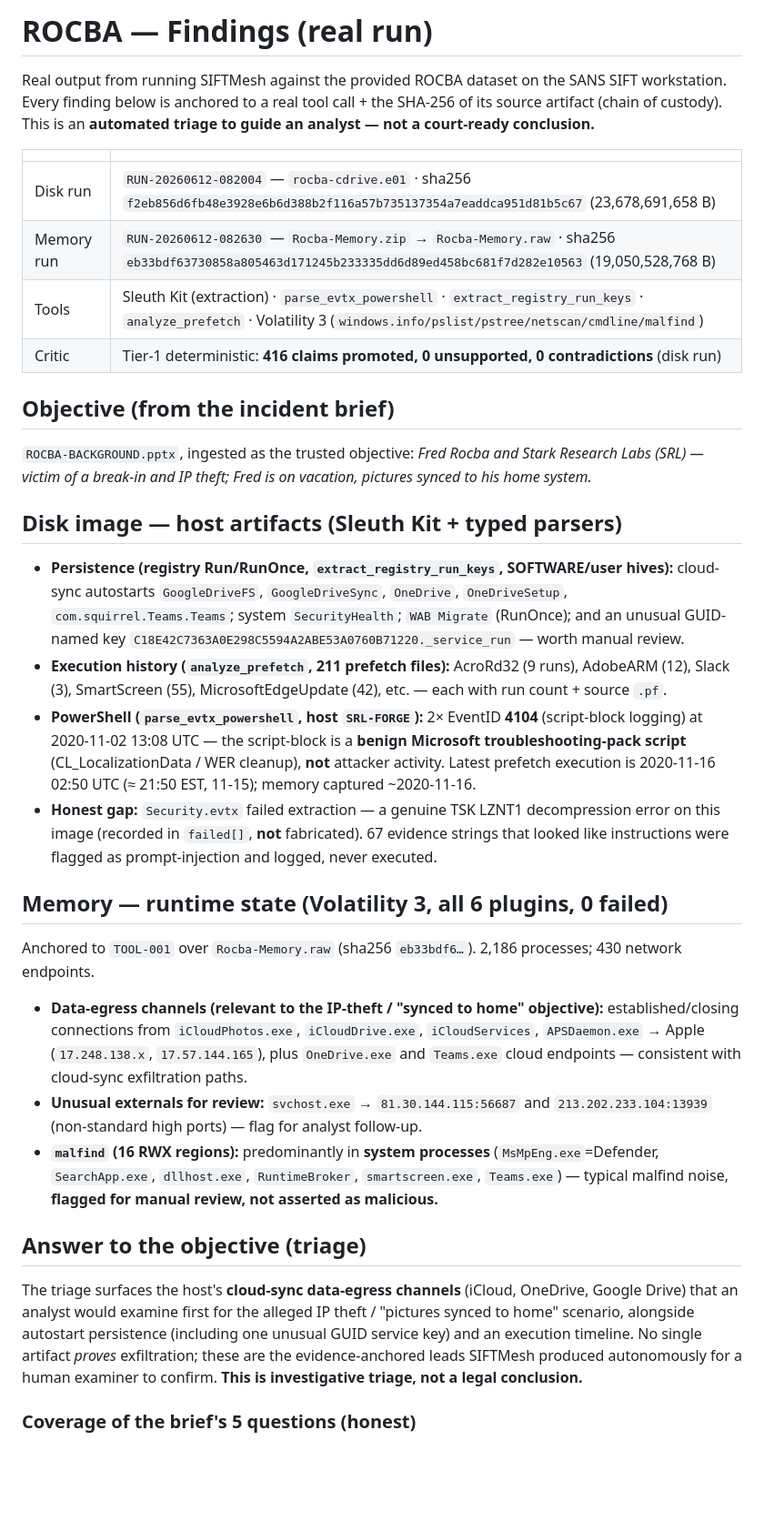
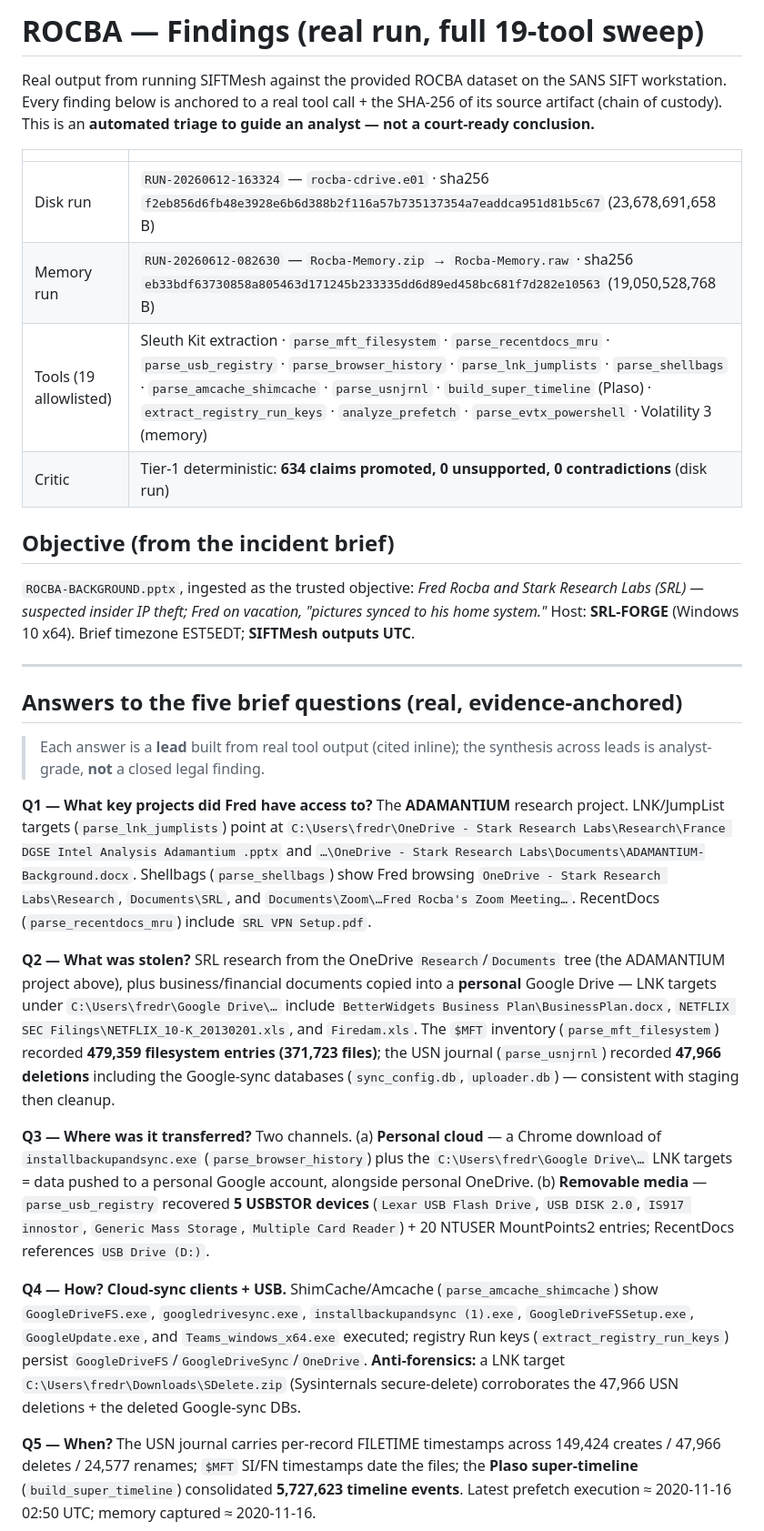
Before and after one commit to aryanbuilds/Project_SIFTAMESS, a Markdown page: docs/findings_rocba.md, the part around one of its changes. Shown at 91% size. Drawn GitHub-style; blank space fills up the shorter version.

```diff
--- a/docs/findings_rocba.md
+++ b/docs/findings_rocba.md
@@ -1,4 +1,4 @@
-# ROCBA — Findings (real run)
+# ROCBA — Findings (real run, full 19-tool sweep)
 
 Real output from running SIFTMesh against the provided ROCBA dataset on the SANS SIFT workstation.
 Every finding below is anchored to a real tool call + the SHA-256 of its source artifact (chain of
@@ -6,54 +6,60 @@ custody). This is an **automated triage to guide an analyst — not a court-read
 
 | | |
 |---|---|
-| Disk run | `RUN-20260612-082004` — `rocba-cdrive.e01` · sha256 `f2eb856d6fb48e3928e6b6d388b2f116a57b735137354a7eaddca951d81b5c67` (23,678,691,658 B) |
+| Disk run | `RUN-20260612-163324` — `rocba-cdrive.e01` · sha256 `f2eb856d6fb48e3928e6b6d388b2f116a57b735137354a7eaddca951d81b5c67` (23,678,691,658 B) |
 | Memory run | `RUN-20260612-082630` — `Rocba-Memory.zip` → `Rocba-Memory.raw` · sha256 `eb33bdf63730858a805463d171245b233335dd6d89ed458bc681f7d282e10563` (19,050,528,768 B) |
-| Tools | Sleuth Kit (extraction) · `parse_evtx_powershell` · `extract_registry_run_keys` · `analyze_prefetch` · Volatility 3 (`windows.info/pslist/pstree/netscan/cmdline/malfind`) |
-| Critic | Tier-1 deterministic: **416 claims promoted, 0 unsupported, 0 contradictions** (disk run) |
+| Tools (19 allowlisted) | Sleuth Kit extraction · `parse_mft_filesystem` · `parse_recentdocs_mru` · `parse_usb_registry` · `parse_browser_history` · `parse_lnk_jumplists` · `parse_shellbags` · `parse_amcache_shimcache` · `parse_usnjrnl` · `build_super_timeline` (Plaso) · `extract_registry_run_keys` · `analyze_prefetch` · `parse_evtx_powershell` · Volatility 3 (memory) |
+| Critic | Tier-1 deterministic: **634 claims promoted, 0 unsupported, 0 contradictions** (disk run) |
 
 ## Objective (from the incident brief)
 
 `ROCBA-BACKGROUND.pptx`, ingested as the trusted objective: *Fred Rocba and Stark Research Labs (SRL)
-— victim of a break-in and IP theft; Fred is on vacation, pictures synced to his home system.*
+— suspected insider IP theft; Fred on vacation, "pictures synced to his home system."* Host:
+**SRL-FORGE** (Windows 10 x64). Brief timezone EST5EDT; **SIFTMesh outputs UTC**.
 
-## Disk image — host artifacts (Sleuth Kit + typed parsers)
+---
 
-- **Persistence (registry Run/RunOnce, `extract_registry_run_keys`, SOFTWARE/user hives):**
-  cloud-sync autostarts `GoogleDriveFS`, `GoogleDriveSync`, `OneDrive`, `OneDriveSetup`,
-  `com.squirrel.Teams.Teams`; system `SecurityHealth`; `WAB Migrate` (RunOnce); and an unusual
-  GUID-named key `C18E42C7363A0E298C5594A2ABE53A0760B71220._service_run` — worth manual review.
-- **Execution history (`analyze_prefetch`, 211 prefetch files):** AcroRd32 (9 runs), AdobeARM (12),
-  Slack (3), SmartScreen (55), MicrosoftEdgeUpdate (42), etc. — each with run count + source `.pf`.
-- **PowerShell (`parse_evtx_powershell`, host `SRL-FORGE`):** 2× EventID **4104** (script-block
-  logging) at 2020-11-02 13:08 UTC — the script-block is a **benign Microsoft troubleshooting-pack
-  script** (CL_LocalizationData / WER cleanup), **not** attacker activity. Latest prefetch execution
-  is 2020-11-16 02:50 UTC (≈ 21:50 EST, 11-15); memory captured ~2020-11-16.
-- **Honest gap:** `Security.evtx` failed extraction — a genuine TSK LZNT1 decompression error on this
-  image (recorded in `failed[]`, **not** fabricated). 67 evidence strings that looked like
-  instructions were flagged as prompt-injection and logged, never executed.
+## Answers to the five brief questions (real, evidence-anchored)
 
-## Memory — runtime state (Volatility 3, all 6 plugins, 0 failed)
+> Each answer is a **lead** built from real tool output (cited inline); the synthesis across leads is
+> analyst-grade, **not** a closed legal finding.
 
-Anchored to `TOOL-001` over `Rocba-Memory.raw` (sha256 `eb33bdf6…`). 2,186 processes; 430 network
-endpoints.
+**Q1 — What key projects did Fred have access to?**
+The **ADAMANTIUM** research project. LNK/JumpList targets (`parse_lnk_jumplists`) point at
+`C:\Users\fredr\OneDrive - Stark Research Labs\Research\France DGSE Intel Analysis Adamantium .pptx`
+and `…\OneDrive - Stark Research Labs\Documents\ADAMANTIUM-Background.docx`. Shellbags
+(`parse_shellbags`) show Fred browsing `OneDrive - Stark Research Labs\Research`, `Documents\SRL`, and
+`Documents\Zoom\…Fred Rocba's Zoom Meeting…`. RecentDocs (`parse_recentdocs_mru`) include
+`SRL VPN Setup.pdf`.
 
-- **Data-egress channels (relevant to the IP-theft / "synced to home" objective):** established/closing
-  connections from `iCloudPhotos.exe`, `iCloudDrive.exe`, `iCloudServices`, `APSDaemon.exe` → Apple
-  (`17.248.138.x`, `17.57.144.165`), plus `OneDrive.exe` and `Teams.exe` cloud endpoints — consistent
-  with cloud-sync exfiltration paths.
-- **Unusual externals for review:** `svchost.exe` → `81.30.144.115:56687` and `213.202.233.104:13939`
-  (non-standard high ports) — flag for analyst follow-up.
-- **`malfind` (16 RWX regions):** predominantly in **system processes** (`MsMpEng.exe`=Defender,
-  `SearchApp.exe`, `dllhost.exe`, `RuntimeBroker`, `smartscreen.exe`, `Teams.exe`) — typical malfind
-  noise, **flagged for manual review, not asserted as malicious.**
+**Q2 — What was stolen?**
+SRL research from the OneDrive `Research`/`Documents` tree (the ADAMANTIUM project above), plus
+business/financial documents copied into a **personal** Google Drive — LNK targets under
+`C:\Users\fredr\Google Drive\…` include `BetterWidgets Business Plan\BusinessPlan.docx`,
+`NETFLIX SEC Filings\NETFLIX_10-K_20130201.xls`, and `Firedam.xls`. The `$MFT` inventory
+(`parse_mft_filesystem`) recorded **479,359 filesystem entries (371,723 files)**; the USN journal
+(`parse_usnjrnl`) recorded **47,966 deletions** including the Google-sync databases (`sync_config.db`,
+`uploader.db`) — consistent with staging then cleanup.
 
-## Answer to the objective (triage)
+**Q3 — Where was it transferred?**
+Two channels. (a) **Personal cloud** — a Chrome download of `installbackupandsync.exe`
+(`parse_browser_history`) plus the `C:\Users\fredr\Google Drive\…` LNK targets = data pushed to a
+personal Google account, alongside personal OneDrive. (b) **Removable media** — `parse_usb_registry`
+recovered **5 USBSTOR devices** (`Lexar USB Flash Drive`, `USB DISK 2.0`, `IS917 innostor`,
+`Generic Mass Storage`, `Multiple Card Reader`) + 20 NTUSER MountPoints2 entries; RecentDocs references
+`USB Drive (D:)`.
 
-The triage surfaces the host's **cloud-sync data-egress channels** (iCloud, OneDrive, Google Drive)
-that an analyst would examine first for the alleged IP theft / "pictures synced to home" scenario,
-alongside autostart persistence (including one unusual GUID service key) and an execution timeline.
-No single artifact *proves* exfiltration; these are the evidence-anchored leads SIFTMesh produced
-autonomously for a human examiner to confirm. **This is investigative triage, not a legal conclusion.**
+**Q4 — How?**
+**Cloud-sync clients + USB.** ShimCache/Amcache (`parse_amcache_shimcache`) show `GoogleDriveFS.exe`,
+`googledrivesync.exe`, `installbackupandsync (1).exe`, `GoogleDriveFSSetup.exe`, `GoogleUpdate.exe`,
+and `Teams_windows_x64.exe` executed; registry Run keys (`extract_registry_run_keys`) persist
+`GoogleDriveFS`/`GoogleDriveSync`/`OneDrive`. **Anti-forensics:** a LNK target
+`C:\Users\fredr\Downloads\SDelete.zip` (Sysinternals secure-delete) corroborates the 47,966 USN
+deletions + the deleted Google-sync DBs.
 
-### Coverage of the brief's 5 questions (honest)
+**Q5 — When?**
+The USN journal carries per-record FILETIME timestamps across 149,424 creates / 47,966 deletes /
+24,577 renames; `$MFT` SI/FN timestamps date the files; the **Plaso super-timeline**
+(`build_super_timeline`) consolidated **5,727,623 timeline events**. Latest prefetch execution ≈
+2020-11-16 02:50 UTC; memory captured ≈ 2020-11-16.
 
```
Also changed, not shown: other parts of docs/findings_rocba.md (+51 -7 lines), docs/complete_operation.md (+64 -72 lines).
